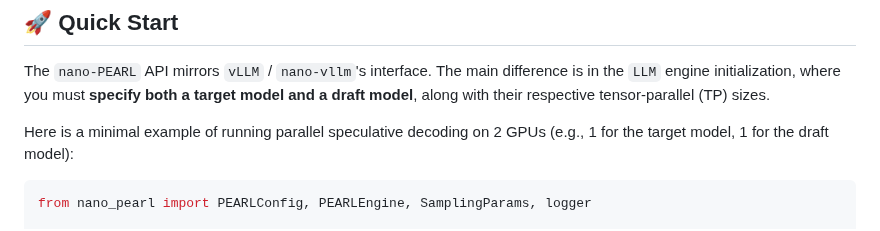
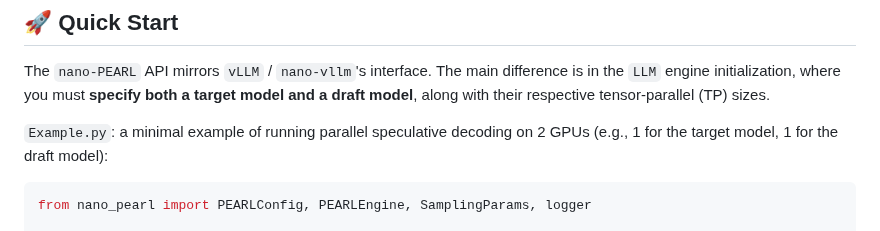
Before and after one commit to smart-lty/nano-PEARL, a Markdown page: README.md, the part around the change. Drawn GitHub-style.

Commit message:
Update README with clearer example description
Clarified the example description for running parallel speculative decoding.

````diff
--- a/README.md
+++ b/README.md
@@ -67,7 +67,7 @@ pip install git+https://github.com/smart-lty/nano-PEARL.git # from github
 
 The `nano-PEARL` API mirrors `vLLM` / `nano-vllm`'s interface. The main difference is in the `LLM` engine initialization, where you must **specify both a target model and a draft model**, along with their respective tensor-parallel (TP) sizes.
 
-Here is a minimal example of running parallel speculative decoding on 2 GPUs (e.g., 1 for the target model, 1 for the draft model):
+`Example.py`: a minimal example of running parallel speculative decoding on 2 GPUs (e.g., 1 for the target model, 1 for the draft model):
 
 ```python
 from nano_pearl import PEARLConfig, PEARLEngine, SamplingParams, logger
````
